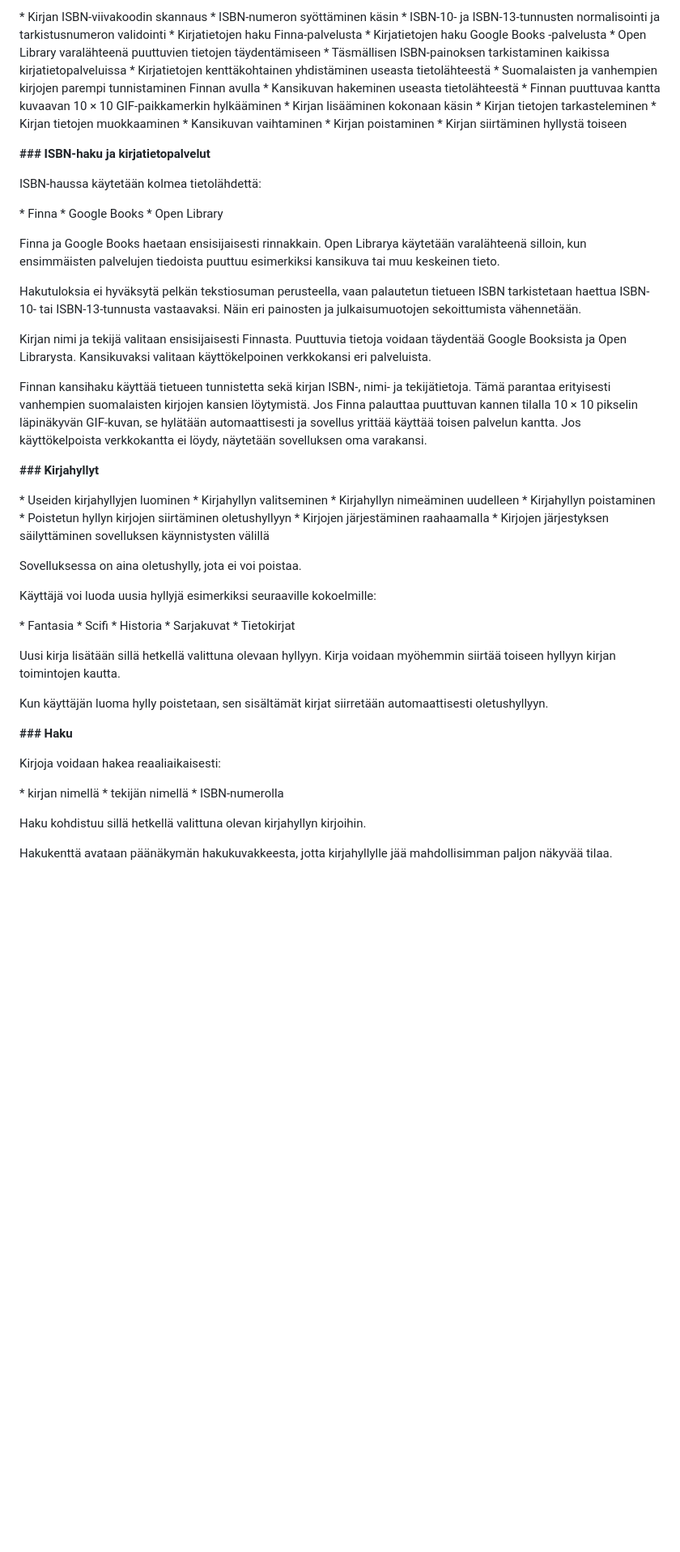
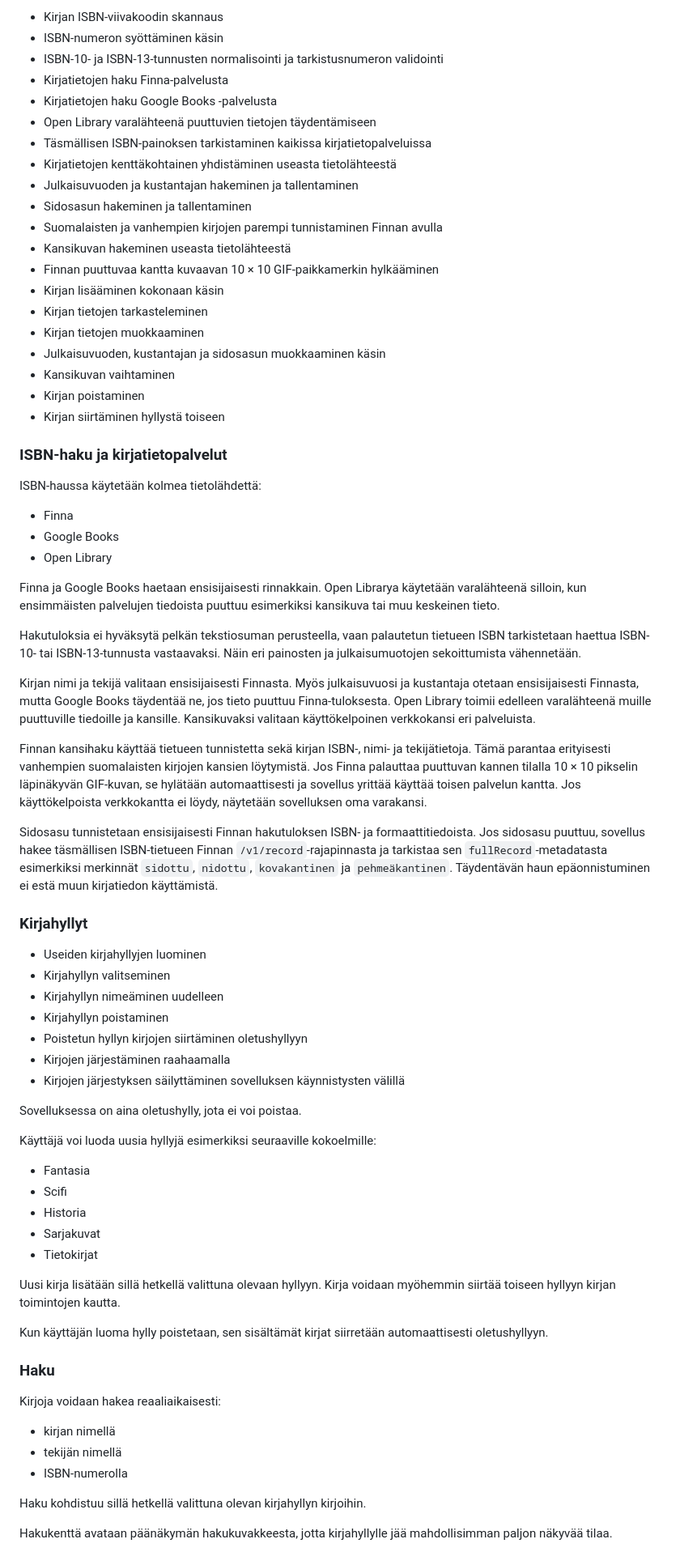
Before and after one commit to Kirjakauppias/my_shelf, a Markdown page: README.md, the part around one of its changes. Shown at 81% size. Rendered like a GitHub page; blank space fills up the shorter version.

```diff
--- a/README.md
+++ b/README.md
@@ -59,69 +59,74 @@ Varakannen väri perustuu kirjan selkämyksen väriin. Tekstin väri valitaan au
 
-\* Kirjan ISBN-viivakoodin skannaus
-\* ISBN-numeron syöttäminen käsin
-\* ISBN-10- ja ISBN-13-tunnusten normalisointi ja tarkistusnumeron validointi
-\* Kirjatietojen haku Finna-palvelusta
-\* Kirjatietojen haku Google Books -palvelusta
-\* Open Library varalähteenä puuttuvien tietojen täydentämiseen
-\* Täsmällisen ISBN-painoksen tarkistaminen kaikissa kirjatietopalveluissa
-\* Kirjatietojen kenttäkohtainen yhdistäminen useasta tietolähteestä
-\* Suomalaisten ja vanhempien kirjojen parempi tunnistaminen Finnan avulla
-\* Kansikuvan hakeminen useasta tietolähteestä
-\* Finnan puuttuvaa kantta kuvaavan 10 × 10 GIF-paikkamerkin hylkääminen
-\* Kirjan lisääminen kokonaan käsin
-\* Kirjan tietojen tarkasteleminen
-\* Kirjan tietojen muokkaaminen
-\* Kansikuvan vaihtaminen
-\* Kirjan poistaminen
-\* Kirjan siirtäminen hyllystä toiseen
+* Kirjan ISBN-viivakoodin skannaus
+* ISBN-numeron syöttäminen käsin
+* ISBN-10- ja ISBN-13-tunnusten normalisointi ja tarkistusnumeron validointi
+* Kirjatietojen haku Finna-palvelusta
+* Kirjatietojen haku Google Books -palvelusta
+* Open Library varalähteenä puuttuvien tietojen täydentämiseen
+* Täsmällisen ISBN-painoksen tarkistaminen kaikissa kirjatietopalveluissa
+* Kirjatietojen kenttäkohtainen yhdistäminen useasta tietolähteestä
+* Julkaisuvuoden ja kustantajan hakeminen ja tallentaminen
+* Sidosasun hakeminen ja tallentaminen
+* Suomalaisten ja vanhempien kirjojen parempi tunnistaminen Finnan avulla
+* Kansikuvan hakeminen useasta tietolähteestä
+* Finnan puuttuvaa kantta kuvaavan 10 × 10 GIF-paikkamerkin hylkääminen
+* Kirjan lisääminen kokonaan käsin
+* Kirjan tietojen tarkasteleminen
+* Kirjan tietojen muokkaaminen
+* Julkaisuvuoden, kustantajan ja sidosasun muokkaaminen käsin
+* Kansikuvan vaihtaminen
+* Kirjan poistaminen
+* Kirjan siirtäminen hyllystä toiseen
 
-**### ISBN-haku ja kirjatietopalvelut**
+### ISBN-haku ja kirjatietopalvelut
 
 ISBN-haussa käytetään kolmea tietolähdettä:
 
-\* Finna
-\* Google Books
-\* Open Library
+* Finna
+* Google Books
+* Open Library
 
 Finna ja Google Books haetaan ensisijaisesti rinnakkain. Open Librarya käytetään varalähteenä silloin, kun ensimmäisten palvelujen tiedoista puuttuu esimerkiksi kansikuva tai muu keskeinen tieto.
 
 Hakutuloksia ei hyväksytä pelkän tekstiosuman perusteella, vaan palautetun tietueen ISBN tarkistetaan haettua ISBN-10- tai ISBN-13-tunnusta vastaavaksi. Näin eri painosten ja julkaisumuotojen sekoittumista vähennetään.
 
-Kirjan nimi ja tekijä valitaan ensisijaisesti Finnasta. Puuttuvia tietoja voidaan täydentää Google Booksista ja Open Librarysta. Kansikuvaksi valitaan käyttökelpoinen verkkokansi eri palveluista.
+Kirjan nimi ja tekijä valitaan ensisijaisesti Finnasta. Myös julkaisuvuosi ja kustantaja otetaan ensisijaisesti Finnasta, mutta Google Books täydentää ne, jos tieto puuttuu Finna-tuloksesta. Open Library toimii edelleen varalähteenä muille puuttuville tiedoille ja kansille. Kansikuvaksi valitaan käyttökelpoinen verkkokansi eri palveluista.
 
 Finnan kansihaku käyttää tietueen tunnistetta sekä kirjan ISBN-, nimi- ja tekijätietoja. Tämä parantaa erityisesti vanhempien suomalaisten kirjojen kansien löytymistä. Jos Finna palauttaa puuttuvan kannen tilalla 10 × 10 pikselin läpinäkyvän GIF-kuvan, se hylätään automaattisesti ja sovellus yrittää käyttää toisen palvelun kantta. Jos käyttökelpoista verkkokantta ei löydy, näytetään sovelluksen oma varakansi.
 
-**### Kirjahyllyt**
+Sidosasu tunnistetaan ensisijaisesti Finnan hakutuloksen ISBN- ja formaattitiedoista. Jos sidosasu puuttuu, sovellus hakee täsmällisen ISBN-tietueen Finnan `/v1/record`-rajapinnasta ja tarkistaa sen `fullRecord`-metadatasta esimerkiksi merkinnät `sidottu`, `nidottu`, `kovakantinen` ja `pehmeäkantinen`. Täydentävän haun epäonnistuminen ei estä muun kirjatiedon käyttämistä.
 
-\* Useiden kirjahyllyjen luominen
-\* Kirjahyllyn valitseminen
-\* Kirjahyllyn nimeäminen uudelleen
-\* Kirjahyllyn poistaminen
-\* Poistetun hyllyn kirjojen siirtäminen oletushyllyyn
-\* Kirjojen järjestäminen raahaamalla
-\* Kirjojen järjestyksen säilyttäminen sovelluksen käynnistysten välillä
+### Kirjahyllyt
+
+* Useiden kirjahyllyjen luominen
+* Kirjahyllyn valitseminen
+* Kirjahyllyn nimeäminen uudelleen
+* Kirjahyllyn poistaminen
+* Poistetun hyllyn kirjojen siirtäminen oletushyllyyn
+* Kirjojen järjestäminen raahaamalla
+* Kirjojen järjestyksen säilyttäminen sovelluksen käynnistysten välillä
 
 Sovelluksessa on aina oletushylly, jota ei voi poistaa.
 
 Käyttäjä voi luoda uusia hyllyjä esimerkiksi seuraaville kokoelmille:
 
-\* Fantasia
-\* Scifi
-\* Historia
-\* Sarjakuvat
-\* Tietokirjat
+* Fantasia
+* Scifi
+* Historia
+* Sarjakuvat
+* Tietokirjat
 
 Uusi kirja lisätään sillä hetkellä valittuna olevaan hyllyyn. Kirja voidaan myöhemmin siirtää toiseen hyllyyn kirjan toimintojen kautta.
 
 Kun käyttäjän luoma hylly poistetaan, sen sisältämät kirjat siirretään automaattisesti oletushyllyyn.
 
-**### Haku**
+### Haku
 
 Kirjoja voidaan hakea reaaliaikaisesti:
 
-\* kirjan nimellä
-\* tekijän nimellä
-\* ISBN-numerolla
+* kirjan nimellä
+* tekijän nimellä
+* ISBN-numerolla
 
 Haku kohdistuu sillä hetkellä valittuna olevan kirjahyllyn kirjoihin.
 
```
Also changed, not shown: other parts of README.md (+288 -277 lines).
